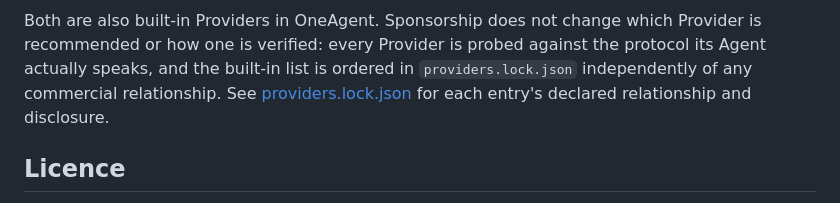
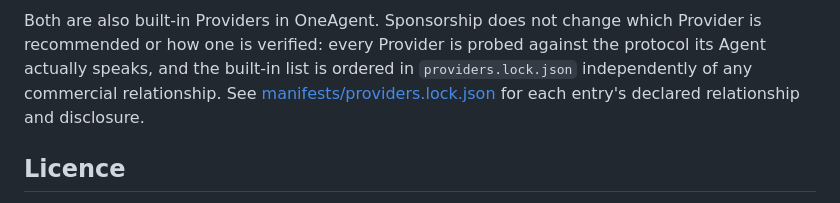
Before and after one commit to MaimoryLab/BootAgent, a Markdown page: README.md, the part around the change. Rendered like a GitHub page.

Commit message:
docs: update manifests path

```diff
--- a/README.md
+++ b/README.md
@@ -223,7 +223,7 @@ Both are also built-in Providers in OneAgent. Sponsorship does not change which
 Provider is recommended or how one is verified: every Provider is probed against
 the protocol its Agent actually speaks, and the built-in list is ordered in
 `providers.lock.json` independently of any commercial relationship. See
-[providers.lock.json](providers.lock.json) for each entry's declared
+[manifests/providers.lock.json](manifests/providers.lock.json) for each entry's declared
 relationship and disclosure.
 
 ## Licence
```
Also changed, not shown: README_ZH.md (+1 -1 lines).
